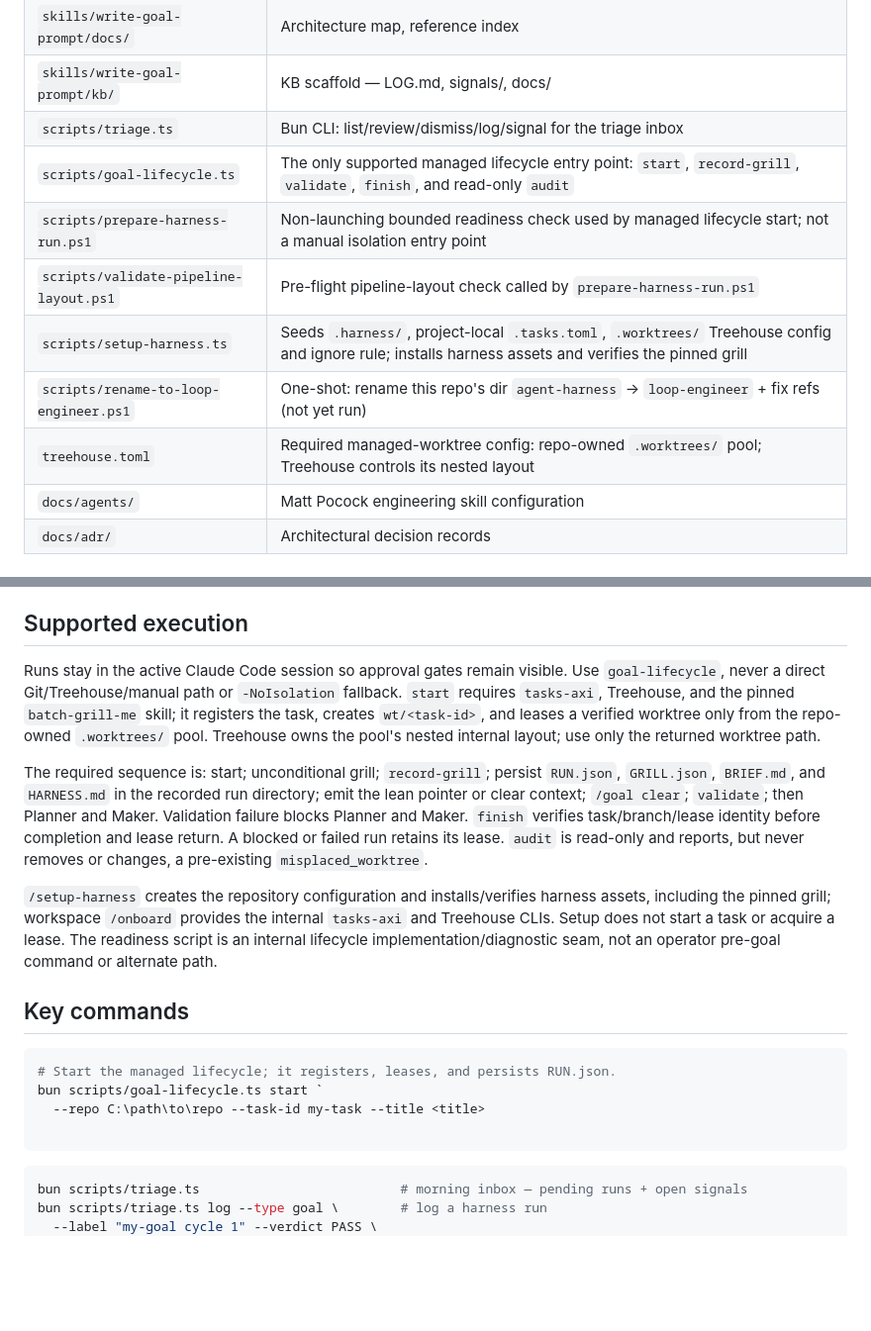
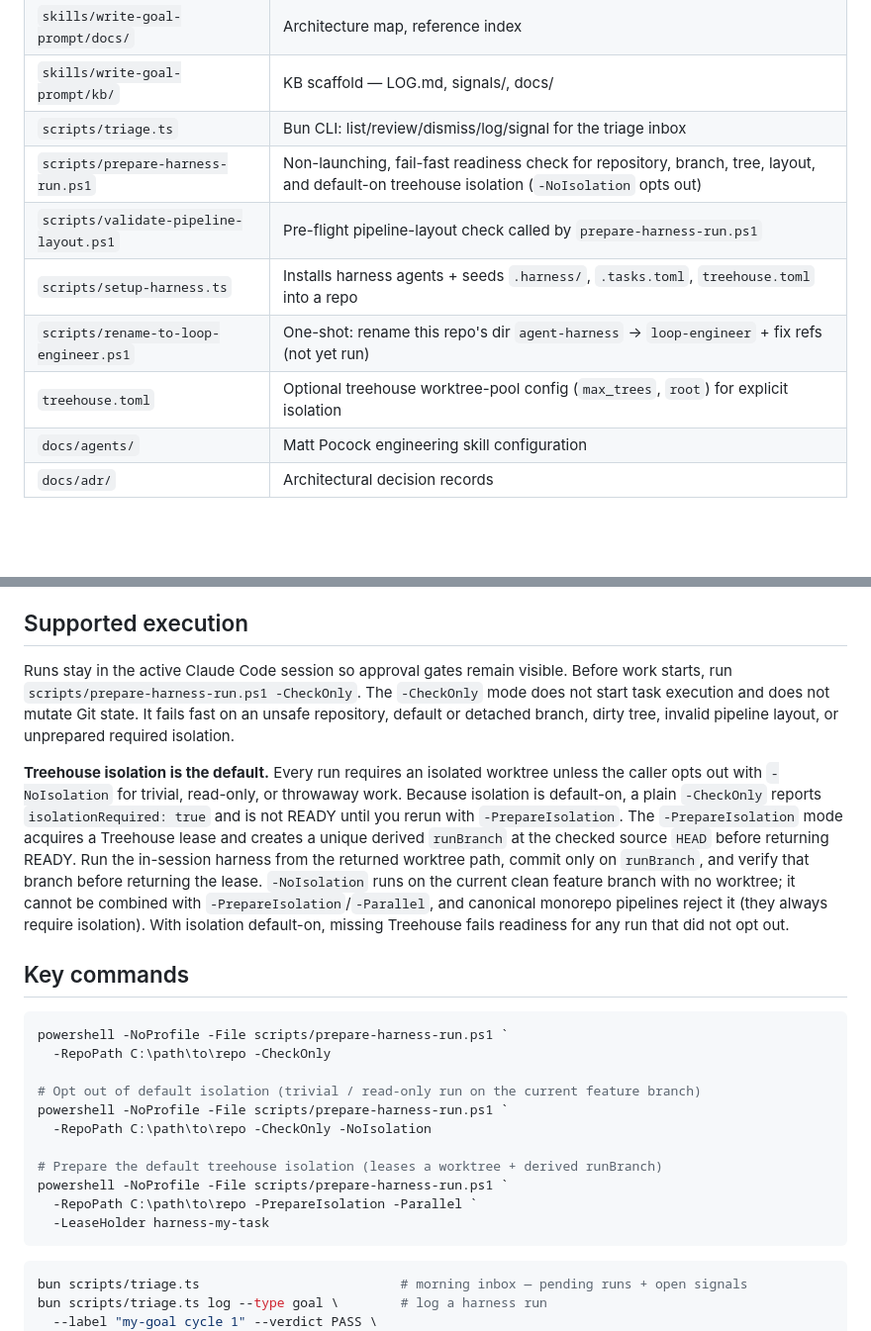
Before and after one commit to LeadGrowGTM/loop-engineer, a Markdown page: AGENTS.md, 2 parts joined by grey strips. Shown at 99% size. GitHub-like rendering; blank space fills up the shorter version.

Commit message:
fix: rebuild AGENTS.md from the live checkout's CLAUDE.md, not origin/master's
The prior migration commit created this worktree with
`git worktree add ... origin/master`, so the layout script read
origin/master's CLAUDE.md (goal-lifecycle.ts execution model) instead of
the live checkout's committed CLAUDE.md (prepare-harness-run.ps1 /
-NoIsolation execution model, 5 local commits ahead of origin/master).
That silently swapped the Repo Map rows for prepare-harness-run.ps1,
treehouse.toml, and setup-harness.ts, the entire Supported execution
section, the Treehouse-isolation-is-the-default paragraph, and the Key
commands block for a materially different, out-of-date description.

Content source of truth is the live checkout per the rollout rules, and
this repo has no .claude/CLAUDE.md to merge (single non-trivial
instruction file), so AGENTS.md is now byte-identical to the live
checkout's CLAUDE.md content. CLAUDE.md stays the pointer form from the
prior commit; no other files change.

Part of LeadGrowGTM/everything-cc#68

Co-Authored-By: Claude Fable 5.1 <noreply@anthropic.com>
Claude-Session: https://claude.ai/code/session_019RuTjtWxQNCJTybu5WQYmg

````diff
--- a/AGENTS.md
+++ b/AGENTS.md
@@ -14,12 +14,11 @@ Goal prompt writer + approval-gated planner/maker/checker harness for in-session
 | `skills/write-goal-prompt/docs/` | Architecture map, reference index |
 | `skills/write-goal-prompt/kb/` | KB scaffold — LOG.md, signals/, docs/ |
 | `scripts/triage.ts` | Bun CLI: list/review/dismiss/log/signal for the triage inbox |
-| `scripts/goal-lifecycle.ts` | The only supported managed lifecycle entry point: `start`, `record-grill`, `validate`, `finish`, and read-only `audit` |
-| `scripts/prepare-harness-run.ps1` | Non-launching bounded readiness check used by managed lifecycle start; not a manual isolation entry point |
+| `scripts/prepare-harness-run.ps1` | Non-launching, fail-fast readiness check for repository, branch, tree, layout, and default-on treehouse isolation (`-NoIsolation` opts out) |
 | `scripts/validate-pipeline-layout.ps1` | Pre-flight pipeline-layout check called by `prepare-harness-run.ps1` |
-| `scripts/setup-harness.ts` | Seeds `.harness/`, project-local `.tasks.toml`, `.worktrees/` Treehouse config and ignore rule; installs harness assets and verifies the pinned grill |
+| `scripts/setup-harness.ts` | Installs harness agents + seeds `.harness/`, `.tasks.toml`, `treehouse.toml` into a repo |
 | `scripts/rename-to-loop-engineer.ps1` | One-shot: rename this repo's dir `agent-harness` → `loop-engineer` + fix refs (not yet run) |
-| `treehouse.toml` | Required managed-worktree config: repo-owned `.worktrees/` pool; Treehouse controls its nested layout |
+| `treehouse.toml` | Optional treehouse worktree-pool config (`max_trees`, `root`) for explicit isolation |
 | `docs/agents/` | Matt Pocock engineering skill configuration |
 | `docs/adr/` | Architectural decision records |
 
@@ -33,19 +32,24 @@ The model that wrote the code grades its own homework generously. Five-agent loo
 
 ## Supported execution
 
-Runs stay in the active Claude Code session so approval gates remain visible. Use `goal-lifecycle`, never a direct Git/Treehouse/manual path or `-NoIsolation` fallback. `start` requires `tasks-axi`, Treehouse, and the pinned `batch-grill-me` skill; it registers the task, creates `wt/<task-id>`, and leases a verified worktree only from the repo-owned `.worktrees/` pool. Treehouse owns the pool's nested internal layout; use only the returned worktree path.
+Runs stay in the active Claude Code session so approval gates remain visible. Before work starts, run `scripts/prepare-harness-run.ps1 -CheckOnly`. The `-CheckOnly` mode does not start task execution and does not mutate Git state. It fails fast on an unsafe repository, default or detached branch, dirty tree, invalid pipeline layout, or unprepared required isolation.
 
-The required sequence is: start; unconditional grill; `record-grill`; persist `RUN.json`, `GRILL.json`, `BRIEF.md`, and `HARNESS.md` in the recorded run directory; emit the lean pointer or clear context; `/goal clear`; `validate`; then Planner and Maker. Validation failure blocks Planner and Maker. `finish` verifies task/branch/lease identity before completion and lease return. A blocked or failed run retains its lease. `audit` is read-only and reports, but never removes or changes, a pre-existing `misplaced_worktree`.
-
-`/setup-harness` creates the repository configuration and installs/verifies harness assets, including the pinned grill; workspace `/onboard` provides the internal `tasks-axi` and Treehouse CLIs. Setup does not start a task or acquire a lease. The readiness script is an internal lifecycle implementation/diagnostic seam, not an operator pre-goal command or alternate path.
+**Treehouse isolation is the default.** Every run requires an isolated worktree unless the caller opts out with `-NoIsolation` for trivial, read-only, or throwaway work. Because isolation is default-on, a plain `-CheckOnly` reports `isolationRequired: true` and is not READY until you rerun with `-PrepareIsolation`. The `-PrepareIsolation` mode acquires a Treehouse lease and creates a unique derived `runBranch` at the checked source `HEAD` before returning READY. Run the in-session harness from the returned worktree path, commit only on `runBranch`, and verify that branch before returning the lease. `-NoIsolation` runs on the current clean feature branch with no worktree; it cannot be combined with `-PrepareIsolation`/`-Parallel`, and canonical monorepo pipelines reject it (they always require isolation). With isolation default-on, missing Treehouse fails readiness for any run that did not opt out.
 
 ## Key commands
 
 ```powershell
-# Start the managed lifecycle; it registers, leases, and persists RUN.json.
-bun scripts/goal-lifecycle.ts start `
-  --repo C:\path\to\repo --task-id my-task --title <title>
+powershell -NoProfile -File scripts/prepare-harness-run.ps1 `
+  -RepoPath C:\path\to\repo -CheckOnly
 
+# Opt out of default isolation (trivial / read-only run on the current feature branch)
+powershell -NoProfile -File scripts/prepare-harness-run.ps1 `
+  -RepoPath C:\path\to\repo -CheckOnly -NoIsolation
+
+# Prepare the default treehouse isolation (leases a worktree + derived runBranch)
+powershell -NoProfile -File scripts/prepare-harness-run.ps1 `
+  -RepoPath C:\path\to\repo -PrepareIsolation -Parallel `
+  -LeaseHolder harness-my-task
 ```
 
 ```bash
````
